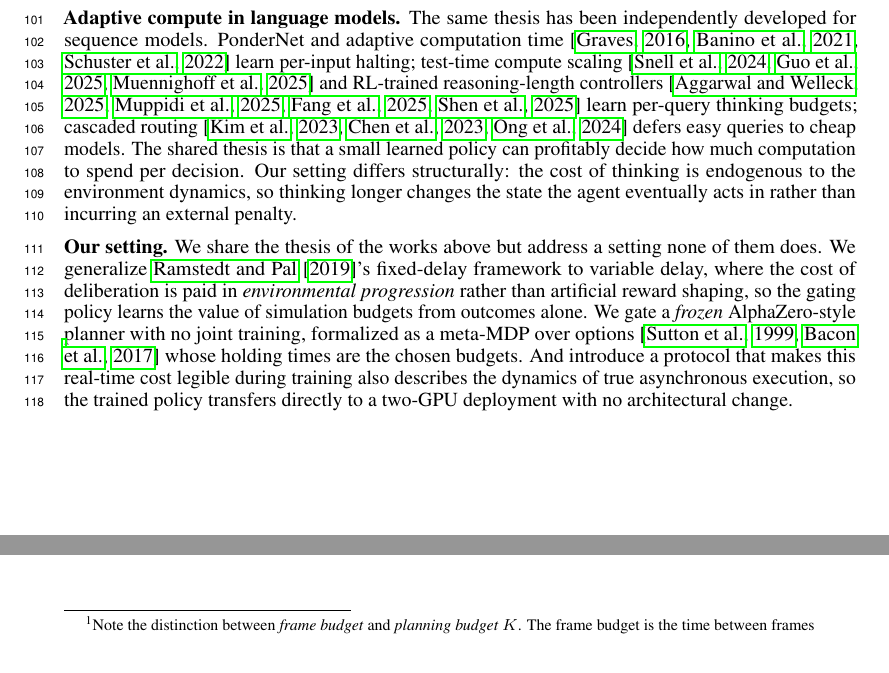
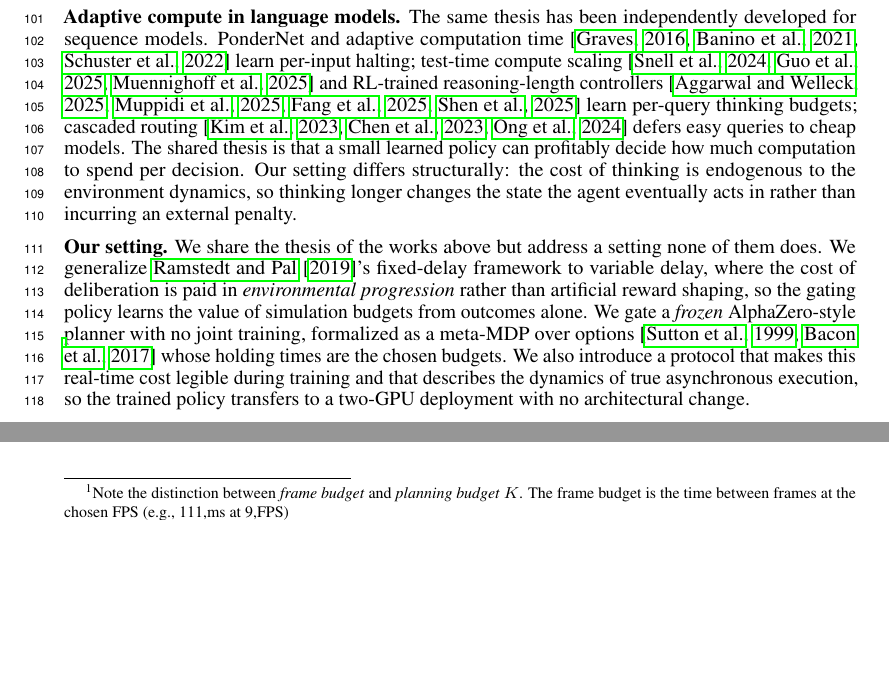
Before and after one commit to Aneeshers/realtime-rl, a LaTeX paper (neurips_2026.tex): two parts of pages 3 and 24 of 30 before the commit and two parts of pages 3 and 23 of 30 after it, joined at a grey line, cut so that both start at the same text, the shorter picture padded with empty space. Compiled offline with pdfLaTeX.

Commit message:
last minute changes

```diff
--- a/neurips_2026.tex
+++ b/neurips_2026.tex
@@ -36,7 +36,7 @@
 
 
 
-\title{Learning to Allocate Planning Budgets in Real-time Reinforcement Learning}
+\title{Learning Planning Budgets in Real-Time RL}
 
 %Reinforcement learning for budgeting MCTS planning under real-time
 
@@ -365,9 +365,7 @@ from outcomes alone.
 We gate a \emph{frozen} AlphaZero-style planner with no joint
 training, formalized as a meta-MDP over options~\citep{sutton1999between,bacon2017optioncritic}
 whose holding times are the chosen budgets.
-And introduce a protocol that makes this real-time cost
-legible during training also describes the dynamics of true
-asynchronous execution, so the trained policy transfers directly to a
+We also introduce a protocol that makes this real-time cost legible during training and that describes the dynamics of true asynchronous execution, so the trained policy transfers to a
 two-GPU deployment with no architectural change.
 
 % =============================================================================
@@ -1682,7 +1680,7 @@ regardless of MCTS latency, provided search completes within the deadline.
 The holding time is stochastic only because $K$ is chosen stochastically
 by $\pigate$; this is a true SMDP in the continuous-time
 sense~\citep{puterman1994mdp}.
-Our measurements confirm that MCTS latency stays well within the frame budget\footnote{Note the distinction between \emph{frame budget} and \emph{planning budget} $K$. The frame budget is the time between frames}
+Our measurements confirm that MCTS latency stays well within the frame budget\footnote{Note the distinction between \emph{frame budget} and \emph{planning budget} $K$. The frame budget is the time between frames at the chosen FPS (e.g., 111,ms at 9,FPS)}
 (H100: mean $122$\,ms, p95 $205$\,ms; A40: mean $197$\,ms, p95 $338$\,ms
 vs.\ a $K{=}4$ frame budget of $444$\,ms at 9\,FPS), so the deterministic
 simulation discount $\gamma^K$ matches the deployment discount closely,
```
Also changed, not shown: neurips_2026.tex (8 more changed lines).
